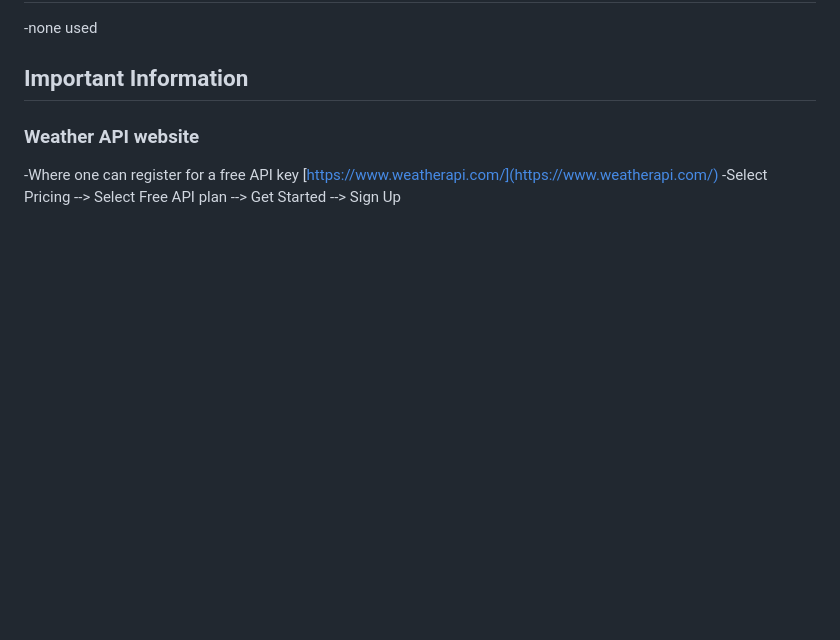
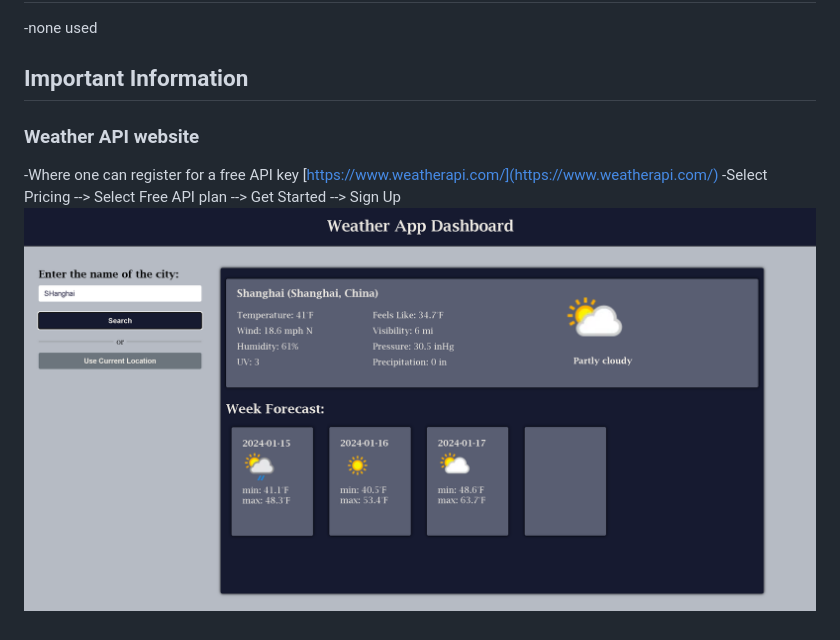
Before and after one commit to Supreme-bren/Weather-App-Project, a Markdown page: README.md, the part around the change. GitHub-like rendering; pictures changed too: weather-shot.png (added); blank space fills up the shorter version.

```diff
--- a/README.md
+++ b/README.md
@@ -15,3 +15,4 @@ npm init -y
 -Where one can register for a free API key
 [https://www.weatherapi.com/](https://www.weatherapi.com/)
 -Select Pricing --> Select Free API plan --> Get Started --> Sign Up
+![Example](weather-shot.png?raw=true)
```
